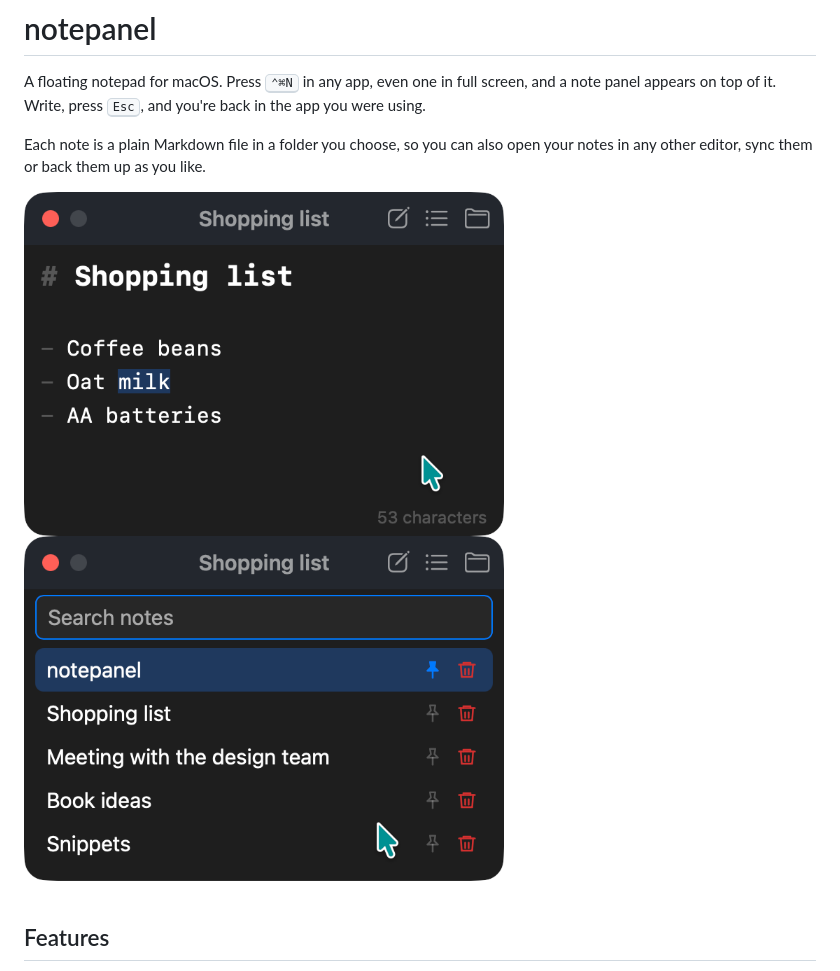
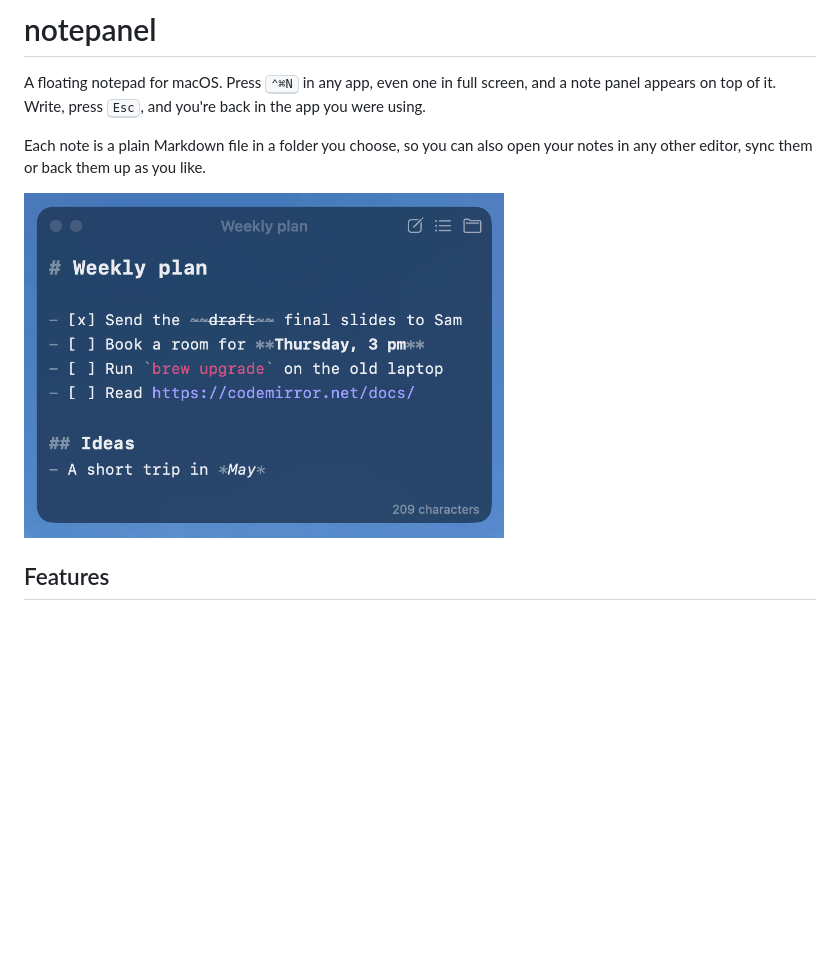
Before and after one commit to kkensuke/notepanel, a Markdown page: README.md, the part around the change. Rendered like a GitHub page; pictures changed too: docs/img/note.png; blank space fills up the shorter version.

Commit message:
🔧 MAINTAIN:

```diff
--- a/README.md
+++ b/README.md
@@ -8,7 +8,6 @@ Each note is a plain Markdown file in a folder you choose, so you can also open
 other editor, sync them or back them up as you like.
 
 <img src="docs/img/note.png" width="480" alt="note">
-<img src="docs/img/list.png" width="480" alt="note">
 
 ## Features
 
```
